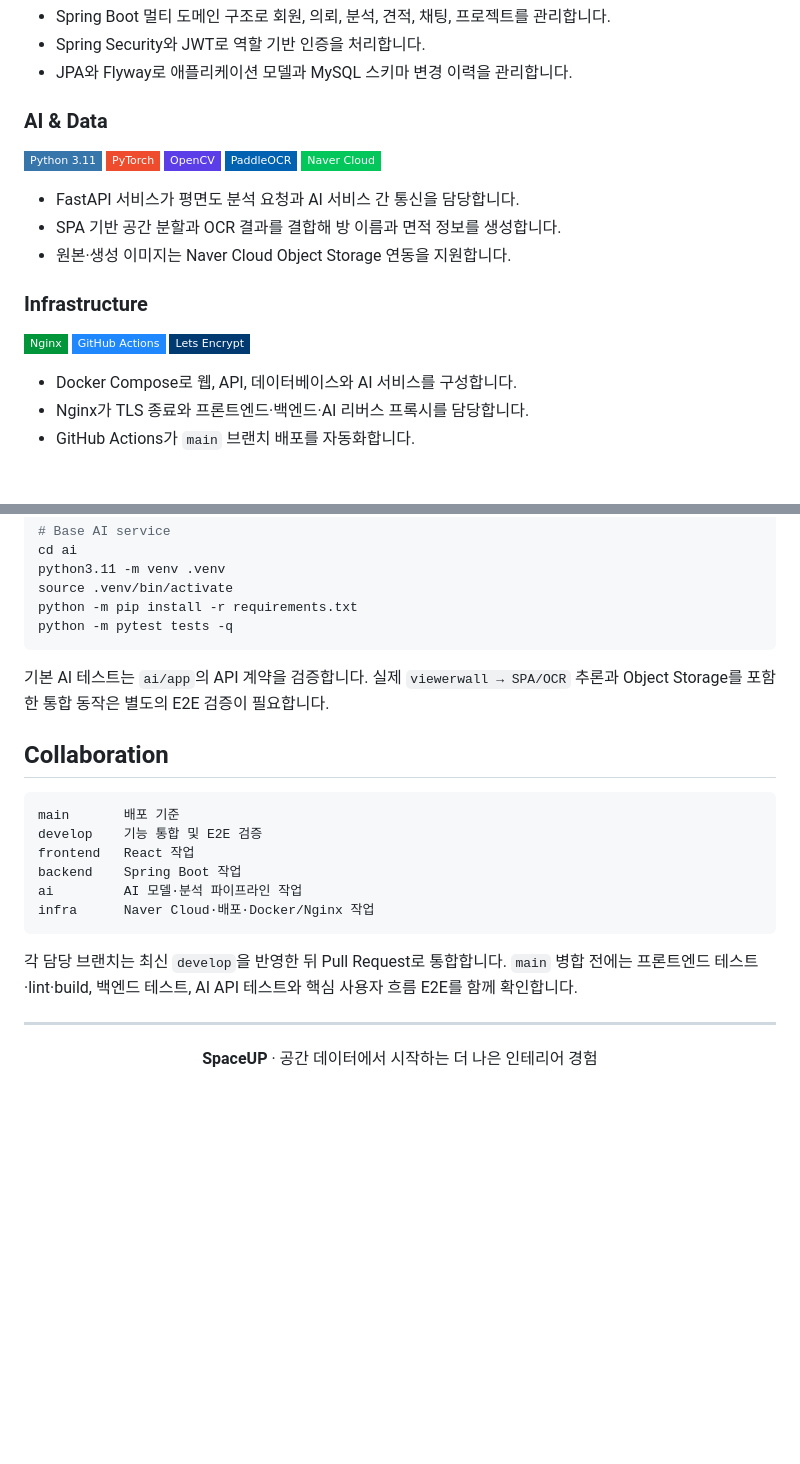
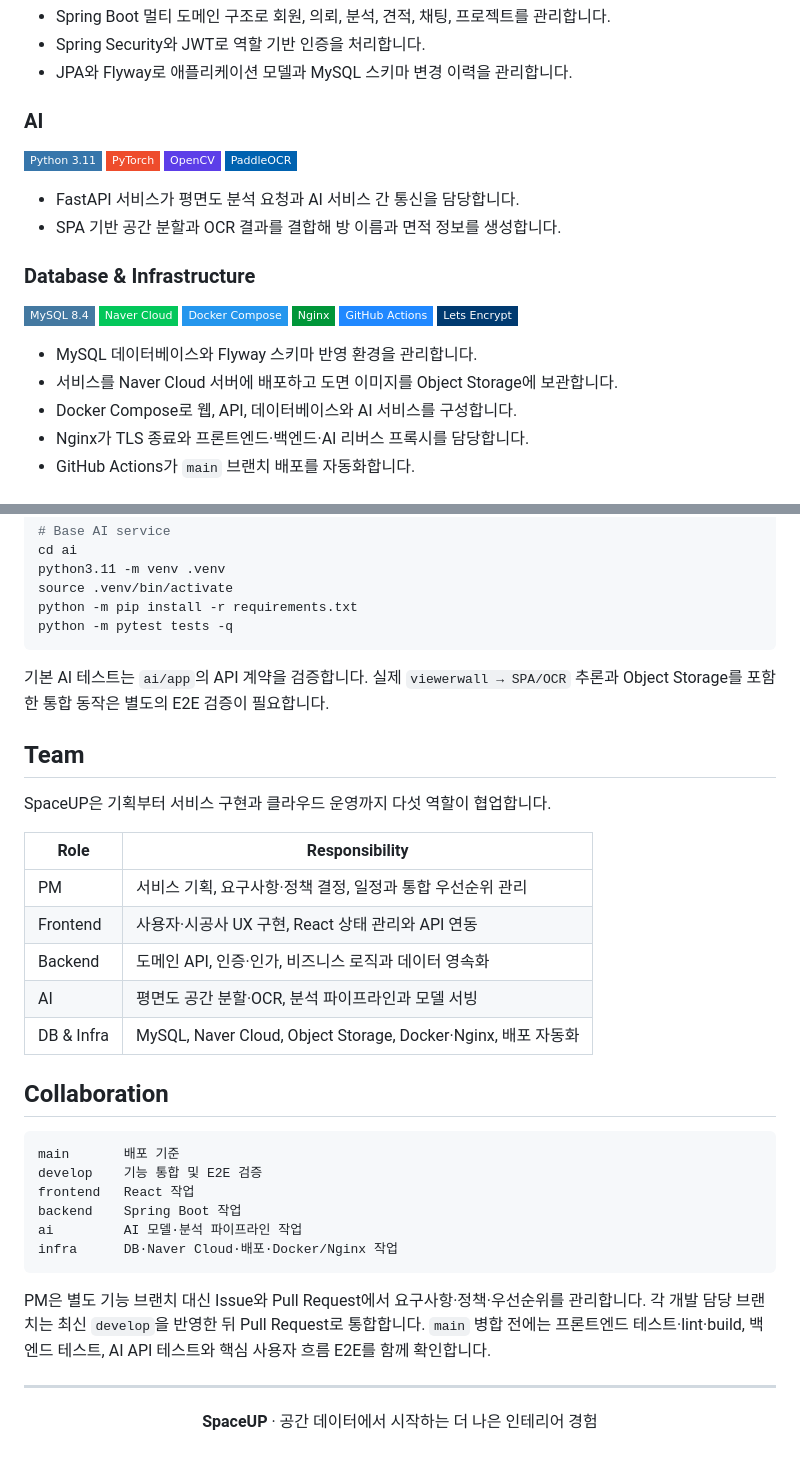
Before and after one commit to ho-do99/SpaceUP, a Markdown page: README.md, 2 parts joined by grey strips. Drawn GitHub-style; badges without logos; blank space fills up the shorter version.

Commit message:
docs: document team roles and infrastructure ownership
Separate PM, frontend, backend, AI, and DB & infrastructure responsibilities.

````diff
--- a/README.md
+++ b/README.md
@@ -120,24 +120,27 @@ flowchart TB
 - Spring Security와 JWT로 역할 기반 인증을 처리합니다.
 - JPA와 Flyway로 애플리케이션 모델과 MySQL 스키마 변경 이력을 관리합니다.
 
-### AI & Data
+### AI
 
 ![Python](https://img.shields.io/badge/Python_3.11-3776AB?style=flat-square&logo=python&logoColor=white)
 ![PyTorch](https://img.shields.io/badge/PyTorch-EE4C2C?style=flat-square&logo=pytorch&logoColor=white)
 ![OpenCV](https://img.shields.io/badge/OpenCV-5C3EE8?style=flat-square&logo=opencv&logoColor=white)
 ![PaddlePaddle](https://img.shields.io/badge/PaddleOCR-0062B0?style=flat-square&logo=paddlepaddle&logoColor=white)
-![Naver Cloud](https://img.shields.io/badge/Naver_Cloud-03C75A?style=flat-square&logo=naver&logoColor=white)
 
 - FastAPI 서비스가 평면도 분석 요청과 AI 서비스 간 통신을 담당합니다.
 - SPA 기반 공간 분할과 OCR 결과를 결합해 방 이름과 면적 정보를 생성합니다.
-- 원본·생성 이미지는 Naver Cloud Object Storage 연동을 지원합니다.
 
-### Infrastructure
+### Database & Infrastructure
 
+![MySQL](https://img.shields.io/badge/MySQL_8.4-4479A1?style=flat-square&logo=mysql&logoColor=white)
+![Naver Cloud](https://img.shields.io/badge/Naver_Cloud-03C75A?style=flat-square&logo=naver&logoColor=white)
+![Docker](https://img.shields.io/badge/Docker_Compose-2496ED?style=flat-square&logo=docker&logoColor=white)
 ![Nginx](https://img.shields.io/badge/Nginx-009639?style=flat-square&logo=nginx&logoColor=white)
 ![GitHub Actions](https://img.shields.io/badge/GitHub_Actions-2088FF?style=flat-square&logo=githubactions&logoColor=white)
 ![Let's Encrypt](https://img.shields.io/badge/Lets_Encrypt-003A70?style=flat-square&logo=letsencrypt&logoColor=white)
 
+- MySQL 데이터베이스와 Flyway 스키마 반영 환경을 관리합니다.
+- 서비스를 Naver Cloud 서버에 배포하고 도면 이미지를 Object Storage에 보관합니다.
 - Docker Compose로 웹, API, 데이터베이스와 AI 서비스를 구성합니다.
 - Nginx가 TLS 종료와 프론트엔드·백엔드·AI 리버스 프록시를 담당합니다.
 - GitHub Actions가 `main` 브랜치 배포를 자동화합니다.
@@ -250,6 +253,18 @@ python -m pytest tests -q
 기본 AI 테스트는 `ai/app`의 API 계약을 검증합니다. 실제 `viewerwall → SPA/OCR`
 추론과 Object Storage를 포함한 통합 동작은 별도의 E2E 검증이 필요합니다.
 
+## Team
+
+SpaceUP은 기획부터 서비스 구현과 클라우드 운영까지 다섯 역할이 협업합니다.
+
+| Role | Responsibility |
+| --- | --- |
+| PM | 서비스 기획, 요구사항·정책 결정, 일정과 통합 우선순위 관리 |
+| Frontend | 사용자·시공사 UX 구현, React 상태 관리와 API 연동 |
+| Backend | 도메인 API, 인증·인가, 비즈니스 로직과 데이터 영속화 |
+| AI | 평면도 공간 분할·OCR, 분석 파이프라인과 모델 서빙 |
+| DB & Infra | MySQL, Naver Cloud, Object Storage, Docker·Nginx, 배포 자동화 |
+
 ## Collaboration
 
 ```text
@@ -258,12 +273,13 @@ develop    기능 통합 및 E2E 검증
 frontend   React 작업
 backend    Spring Boot 작업
 ai         AI 모델·분석 파이프라인 작업
-infra      Naver Cloud·배포·Docker/Nginx 작업
+infra      DB·Naver Cloud·배포·Docker/Nginx 작업
 ```
 
-각 담당 브랜치는 최신 `develop`을 반영한 뒤 Pull Request로 통합합니다. `main`
-병합 전에는 프론트엔드 테스트·lint·build, 백엔드 테스트, AI API 테스트와 핵심
-사용자 흐름 E2E를 함께 확인합니다.
+PM은 별도 기능 브랜치 대신 Issue와 Pull Request에서 요구사항·정책·우선순위를
+관리합니다. 각 개발 담당 브랜치는 최신 `develop`을 반영한 뒤 Pull Request로
+통합합니다. `main` 병합 전에는 프론트엔드 테스트·lint·build, 백엔드 테스트,
+AI API 테스트와 핵심 사용자 흐름 E2E를 함께 확인합니다.
 
 ---
 
````
